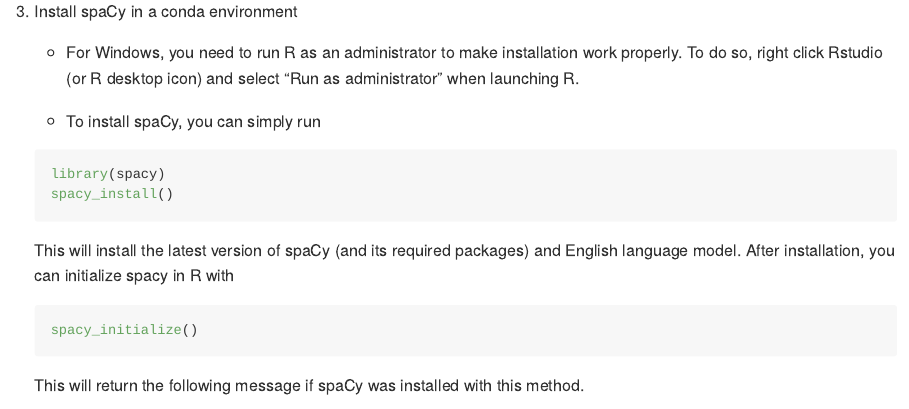
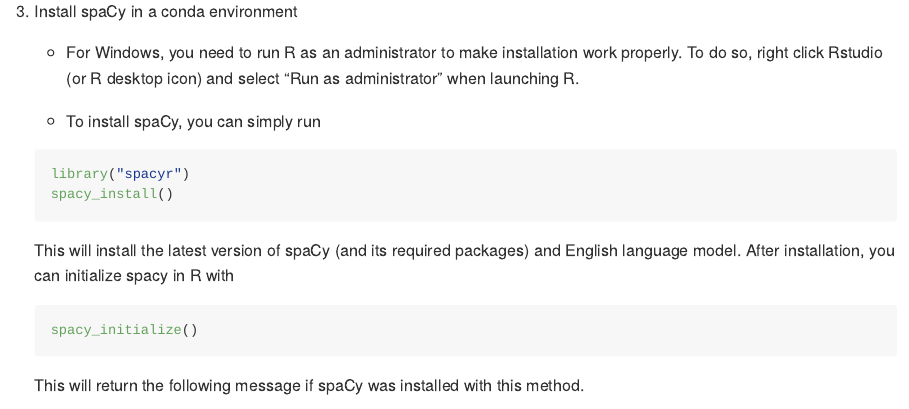
Before and after one commit to quanteda/spacyr, an R Markdown document (README.Rmd): the page in a window 1100 px wide, from 710 px down. Rendered offline with R 4.5, knitr and Pandoc, with nearby package versions; some code elsewhere in the file could not run offline; long lines of code are wrapped; badge pictures from the web are left out.

Commit message:
Update README
library(spacy) was wrong!

````diff
--- a/README.Rmd
+++ b/README.Rmd
@@ -1,8 +1,9 @@
 ---
 output:
-  md_document:
-    variant: gfm
+  github_document:
+    html_preview: false
 ---
+
 
 ```{r, echo = FALSE}
 knitr::opts_chunk$set(
@@ -50,7 +51,7 @@
     * To install spaCy, you can simply run
 
     ```{r, eval = FALSE}
-    library(spacy)
+    library("spacyr")
     spacy_install()
     ```
 
````
Also changed, not shown: README.md.
